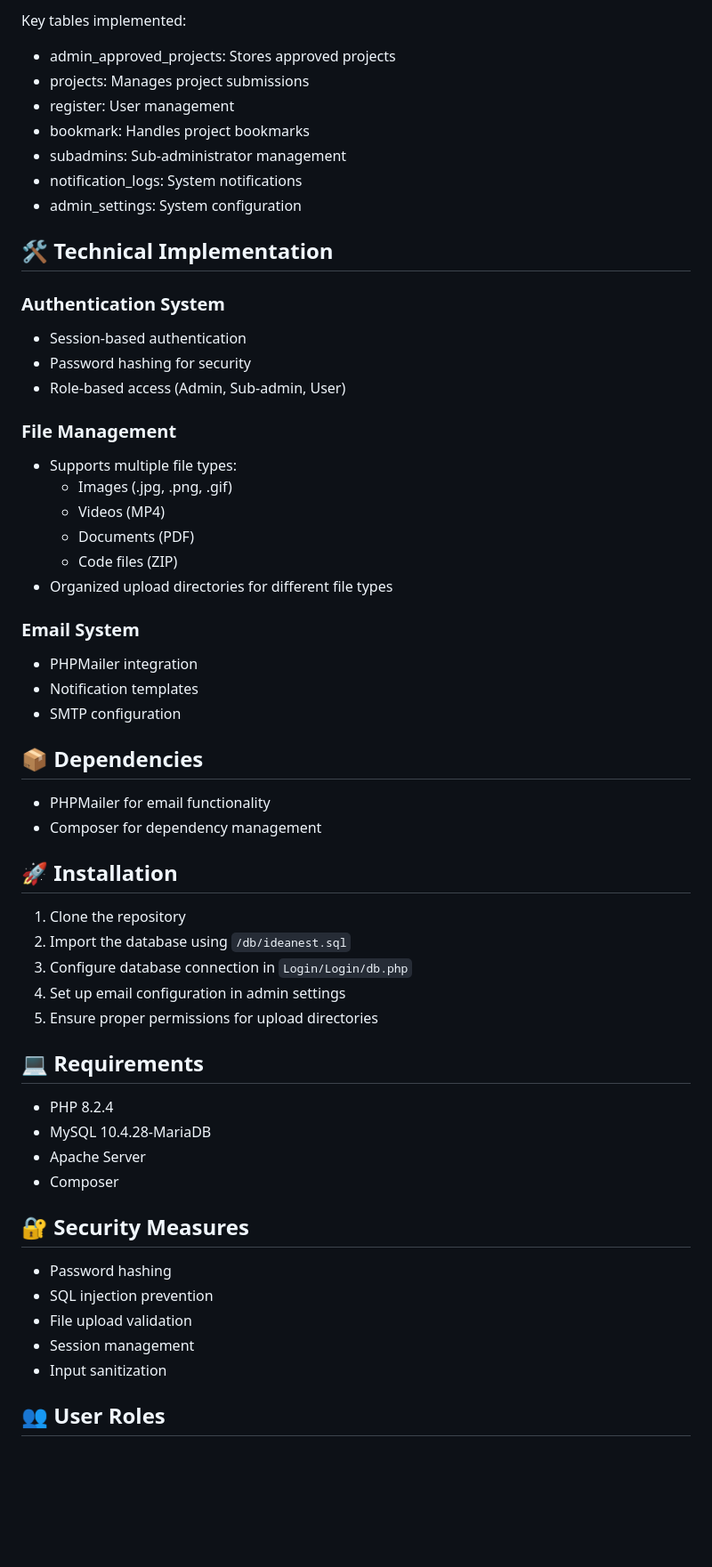
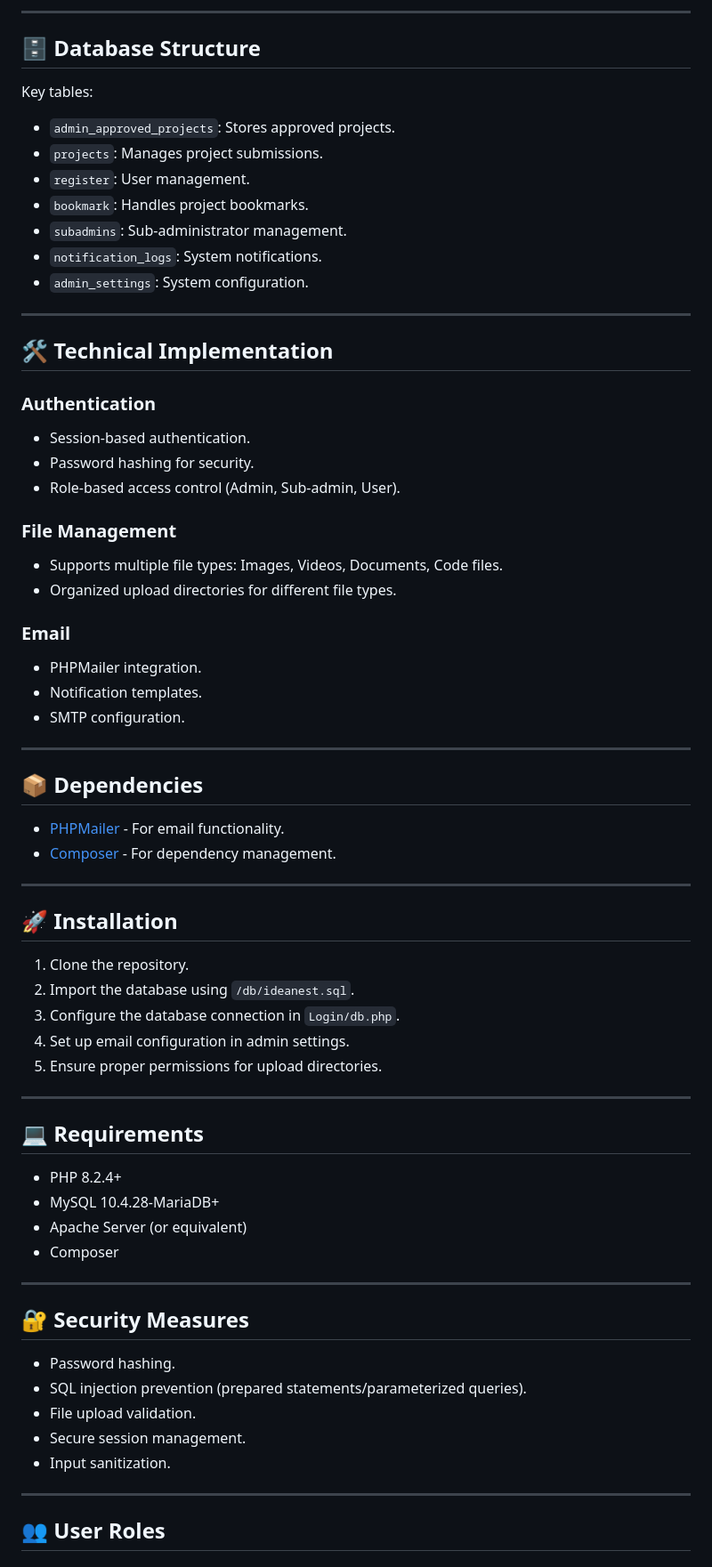
Before and after one commit to Vivekchavda1374/IdeaNest, a Markdown page: README.md, the part around one of its changes. Shown at 89% size. GitHub-like rendering; blank space fills up the shorter version.

```diff
--- a/README.md
+++ b/README.md
@@ -67,60 +73,69 @@ IdeaNest/
 
-Key tables implemented:
-- admin_approved_projects: Stores approved projects
-- projects: Manages project submissions
-- register: User management
-- bookmark: Handles project bookmarks
-- subadmins: Sub-administrator management
-- notification_logs: System notifications
-- admin_settings: System configuration
+---
+
+## 🗄️ Database Structure
+
+Key tables:
+- `admin_approved_projects`: Stores approved projects.
+- `projects`: Manages project submissions.
+- `register`: User management.
+- `bookmark`: Handles project bookmarks.
+- `subadmins`: Sub-administrator management.
+- `notification_logs`: System notifications.
+- `admin_settings`: System configuration.
+
+---
 
 ## 🛠️ Technical Implementation
 
-### Authentication System
-- Session-based authentication
-- Password hashing for security
-- Role-based access (Admin, Sub-admin, User)
+### Authentication
+- Session-based authentication.
+- Password hashing for security.
+- Role-based access control (Admin, Sub-admin, User).
 
 ### File Management
-- Supports multiple file types:
-  - Images (.jpg, .png, .gif)
-  - Videos (MP4)
-  - Documents (PDF)
-  - Code files (ZIP)
-- Organized upload directories for different file types
+- Supports multiple file types: Images, Videos, Documents, Code files.
+- Organized upload directories for different file types.
 
-### Email System
-- PHPMailer integration
-- Notification templates
-- SMTP configuration
+### Email
+- PHPMailer integration.
+- Notification templates.
+- SMTP configuration.
+
+---
 
 ## 📦 Dependencies
+- [PHPMailer](https://github.com/PHPMailer/PHPMailer) - For email functionality.
+- [Composer](https://getcomposer.org/) - For dependency management.
 
-- PHPMailer for email functionality
-- Composer for dependency management
+---
 
 ## 🚀 Installation
 
-1. Clone the repository
-2. Import the database using `/db/ideanest.sql`
-3. Configure database connection in `Login/Login/db.php`
-4. Set up email configuration in admin settings
-5. Ensure proper permissions for upload directories
+1. Clone the repository.
+2. Import the database using `/db/ideanest.sql`.
+3. Configure the database connection in `Login/db.php`.
+4. Set up email configuration in admin settings.
+5. Ensure proper permissions for upload directories.
+
+---
 
 ## 💻 Requirements
-
-- PHP 8.2.4
-- MySQL 10.4.28-MariaDB
-- Apache Server
+- PHP 8.2.4+
+- MySQL 10.4.28-MariaDB+
+- Apache Server (or equivalent)
 - Composer
 
+---
+
 ## 🔐 Security Measures
+- Password hashing.
+- SQL injection prevention (prepared statements/parameterized queries).
+- File upload validation.
+- Secure session management.
+- Input sanitization.
 
-- Password hashing
-- SQL injection prevention
-- File upload validation
-- Session management
-- Input sanitization
+---
 
 ## 👥 User Roles
 
```
Also changed, not shown: other parts of README.md (+88 -77 lines).
